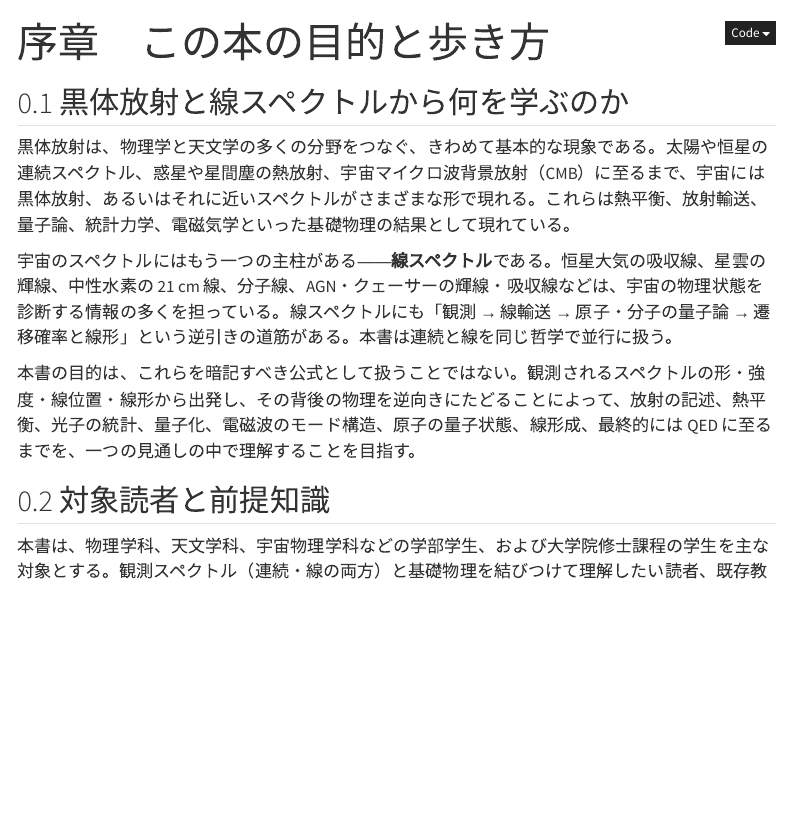
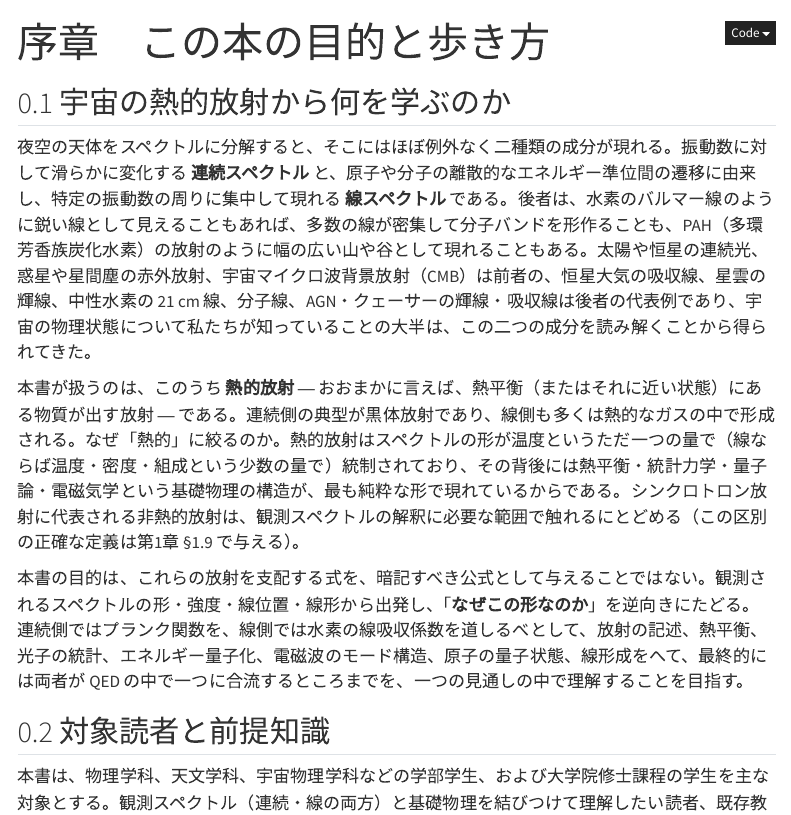
Before and after one commit to wadakeiichi/inverse_text_radiation, a Quarto document (00-prologue.qmd): the page in a window 1100 px wide, from its top. Rendered offline with R 4.5, knitr and Pandoc in place of Quarto, with nearby package versions; menus at the side of the page are left out.

Commit message:
Refactor §0.1: 'What we learn from thermal radiation'
- Rename section: '黒体放射と線スペクトルから' → '宇宙の熱的放射から'
- Para 1: introduce continuum + line spectra together as the two
  inevitable components observed in the night sky; add PAH as an
  example of broad line-spectrum features
- Para 2: explicitly motivate why the book focuses on 'thermal'
  radiation — controlled by few parameters (T, n, composition),
  exhibiting basic physics most purely; defer non-thermal to §1.9
- Para 3: condense the inverse approach and QED unification
  message around 'なぜこの形なのか'

```diff
--- a/00-prologue.qmd
+++ b/00-prologue.qmd
@@ -3,13 +3,13 @@ title: "序章　この本の目的と歩き方"
 lang: ja
 ---
 
-## 0.1 黒体放射と線スペクトルから何を学ぶのか {#sec-prologue-purpose}
+## 0.1 宇宙の熱的放射から何を学ぶのか {#sec-prologue-purpose}
 
-黒体放射は、物理学と天文学の多くの分野をつなぐ、きわめて基本的な現象である。太陽や恒星の連続スペクトル、惑星や星間塵の熱放射、宇宙マイクロ波背景放射（CMB）に至るまで、宇宙には黒体放射、あるいはそれに近いスペクトルがさまざまな形で現れる。これらは熱平衡、放射輸送、量子論、統計力学、電磁気学といった基礎物理の結果として現れている。
+夜空の天体をスペクトルに分解すると、そこにはほぼ例外なく二種類の成分が現れる。振動数に対して滑らかに変化する **連続スペクトル** と、原子や分子の離散的なエネルギー準位間の遷移に由来し、特定の振動数の周りに集中して現れる **線スペクトル** である。後者は、水素のバルマー線のように鋭い線として見えることもあれば、多数の線が密集して分子バンドを形作ることも、PAH（多環芳香族炭化水素）の放射のように幅の広い山や谷として現れることもある。太陽や恒星の連続光、惑星や星間塵の赤外放射、宇宙マイクロ波背景放射（CMB）は前者の、恒星大気の吸収線、星雲の輝線、中性水素の 21 cm 線、分子線、AGN・クェーサーの輝線・吸収線は後者の代表例であり、宇宙の物理状態について私たちが知っていることの大半は、この二つの成分を読み解くことから得られてきた。
 
-宇宙のスペクトルにはもう一つの主柱がある――**線スペクトル**である。恒星大気の吸収線、星雲の輝線、中性水素の 21 cm 線、分子線、AGN・クェーサーの輝線・吸収線などは、宇宙の物理状態を診断する情報の多くを担っている。線スペクトルにも「観測 → 線輸送 → 原子・分子の量子論 → 遷移確率と線形」という逆引きの道筋がある。本書は連続と線を同じ哲学で並行に扱う。
+本書が扱うのは、このうち **熱的放射** ― おおまかに言えば、熱平衡（またはそれに近い状態）にある物質が出す放射 ― である。連続側の典型が黒体放射であり、線側も多くは熱的なガスの中で形成される。なぜ「熱的」に絞るのか。熱的放射はスペクトルの形が温度というただ一つの量で（線ならば温度・密度・組成という少数の量で）統制されており、その背後には熱平衡・統計力学・量子論・電磁気学という基礎物理の構造が、最も純粋な形で現れているからである。シンクロトロン放射に代表される非熱的放射は、観測スペクトルの解釈に必要な範囲で触れるにとどめる（この区別の正確な定義は第1章 §1.9 で与える）。
 
-本書の目的は、これらを暗記すべき公式として扱うことではない。観測されるスペクトルの形・強度・線位置・線形から出発し、その背後の物理を逆向きにたどることによって、放射の記述、熱平衡、光子の統計、量子化、電磁波のモード構造、原子の量子状態、線形成、最終的には QED に至るまでを、一つの見通しの中で理解することを目指す。
+本書の目的は、これらの放射を支配する式を、暗記すべき公式として与えることではない。観測されるスペクトルの形・強度・線位置・線形から出発し、「**なぜこの形なのか**」を逆向きにたどる。連続側ではプランク関数を、線側では水素の線吸収係数を道しるべとして、放射の記述、熱平衡、光子の統計、エネルギー量子化、電磁波のモード構造、原子の量子状態、線形成をへて、最終的には両者が QED の中で一つに合流するところまでを、一つの見通しの中で理解することを目指す。
 
 ## 0.2 対象読者と前提知識 {#sec-prologue-audience}
 
```
